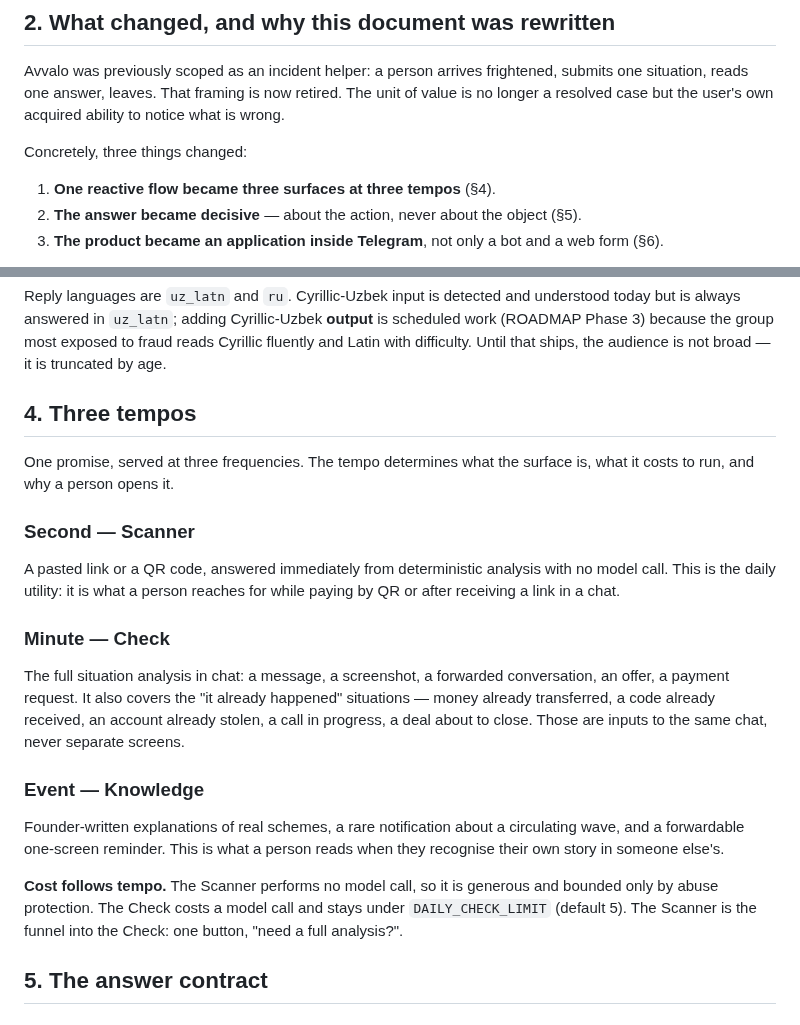
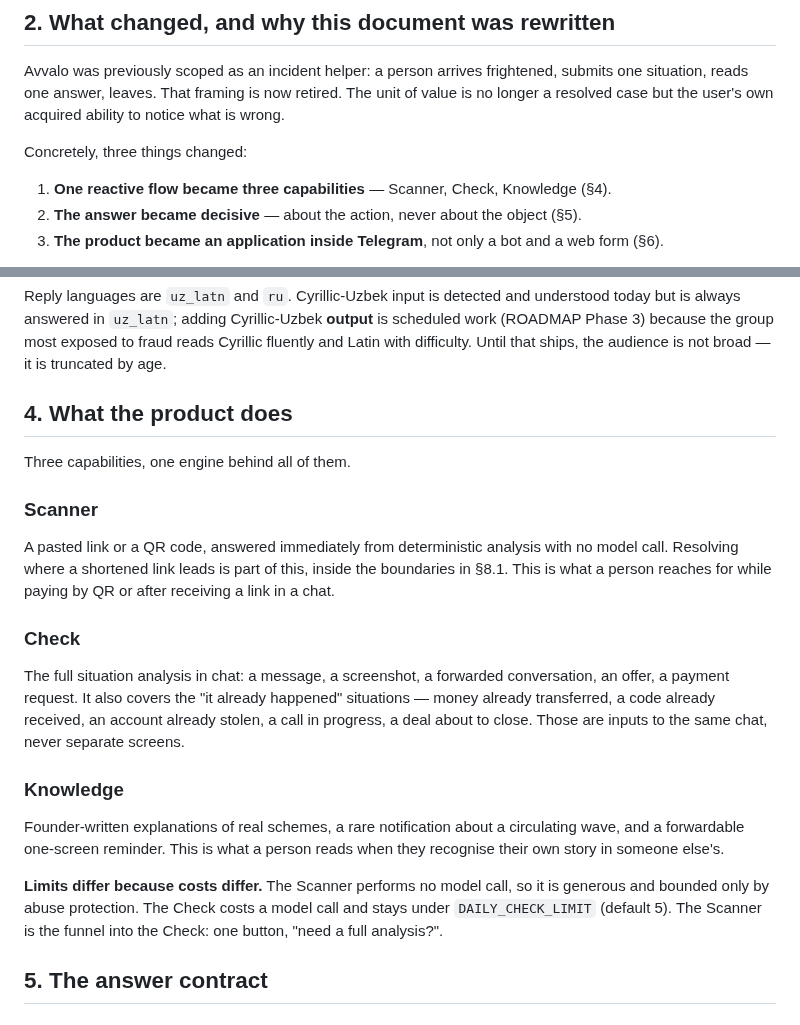
Before and after one commit to Dor28/avvalo, a Markdown page: docs/PRODUCT_GUIDE.md, 2 parts joined by grey strips. Drawn GitHub-style.

Commit message:
Drop the tempo framing from the product description
"Three tempos" was an organizing abstraction layered over the product, not a
property of it. It made the guide describe a scheme rather than the thing
being built, so the section now names the three capabilities directly.

- PRODUCT_GUIDE §4 becomes "What the product does": Scanner, Check, and
  Knowledge described plainly, with no second/minute/event framing. The
  scanner entry now also states that shortener resolution belongs to it.
- The differing limits are explained by what each capability costs to run
  rather than by its tempo, which is the actual reason they differ.
- CLAUDE.md and the summary of what changed follow the same wording, so the
  guidance file and the guide agree.

```diff
--- a/docs/PRODUCT_GUIDE.md
+++ b/docs/PRODUCT_GUIDE.md
@@ -28,7 +28,7 @@ longer a resolved case but the user's own acquired ability to notice what is wro
 
 Concretely, three things changed:
 
-1. **One reactive flow became three surfaces at three tempos** (§4).
+1. **One reactive flow became three capabilities** — Scanner, Check, Knowledge (§4).
 2. **The answer became decisive** — about the action, never about the object (§5).
 3. **The product became an application inside Telegram**, not only a bot and a web form (§6).
 
@@ -48,33 +48,33 @@ today but is always answered in `uz_latn`; adding Cyrillic-Uzbek **output** is s
 work (ROADMAP Phase 3) because the group most exposed to fraud reads Cyrillic fluently and
 Latin with difficulty. Until that ships, the audience is not broad — it is truncated by age.
 
-## 4. Three tempos
+## 4. What the product does
 
-One promise, served at three frequencies. The tempo determines what the surface is, what it
-costs to run, and why a person opens it.
+Three capabilities, one engine behind all of them.
 
-### Second — Scanner
+### Scanner
 
 A pasted link or a QR code, answered immediately from deterministic analysis with no model
-call. This is the daily utility: it is what a person reaches for while paying by QR or
-after receiving a link in a chat.
+call. Resolving where a shortened link leads is part of this, inside the boundaries in §8.1.
+This is what a person reaches for while paying by QR or after receiving a link in a chat.
 
-### Minute — Check
+### Check
 
 The full situation analysis in chat: a message, a screenshot, a forwarded conversation, an
 offer, a payment request. It also covers the "it already happened" situations — money
 already transferred, a code already received, an account already stolen, a call in progress,
 a deal about to close. Those are inputs to the same chat, never separate screens.
 
-### Event — Knowledge
+### Knowledge
 
 Founder-written explanations of real schemes, a rare notification about a circulating wave,
 and a forwardable one-screen reminder. This is what a person reads when they recognise their
 own story in someone else's.
 
-**Cost follows tempo.** The Scanner performs no model call, so it is generous and bounded
-only by abuse protection. The Check costs a model call and stays under `DAILY_CHECK_LIMIT`
-(default 5). The Scanner is the funnel into the Check: one button, "need a full analysis?".
+**Limits differ because costs differ.** The Scanner performs no model call, so it is
+generous and bounded only by abuse protection. The Check costs a model call and stays under
+`DAILY_CHECK_LIMIT` (default 5). The Scanner is the funnel into the Check: one button,
+"need a full analysis?".
 
 ## 5. The answer contract
 
```
Also changed, not shown: CLAUDE.md (+1 -1 lines).
